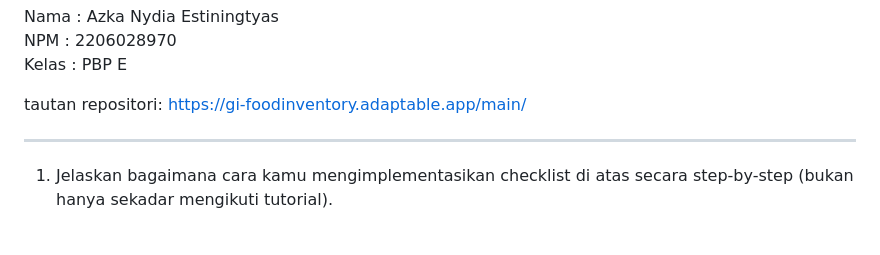
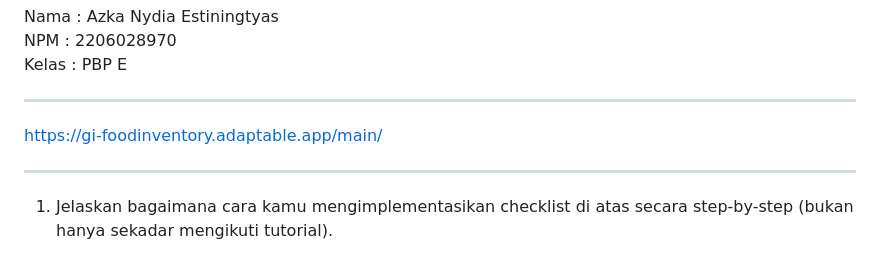
Before and after one commit to AzkaNydiaEsti/food_inventory, a Markdown page: README.md, the part around the change. Rendered like a GitHub page.

Commit message:
rapihkan readme

```diff
--- a/README.md
+++ b/README.md
@@ -2,7 +2,9 @@
  NPM     : 2206028970 <br>
  Kelas   : PBP E <br>
 
-tautan repositori: https://gi-foodinventory.adaptable.app/main/
+---
+
+https://gi-foodinventory.adaptable.app/main/
 
 ---
 
```
